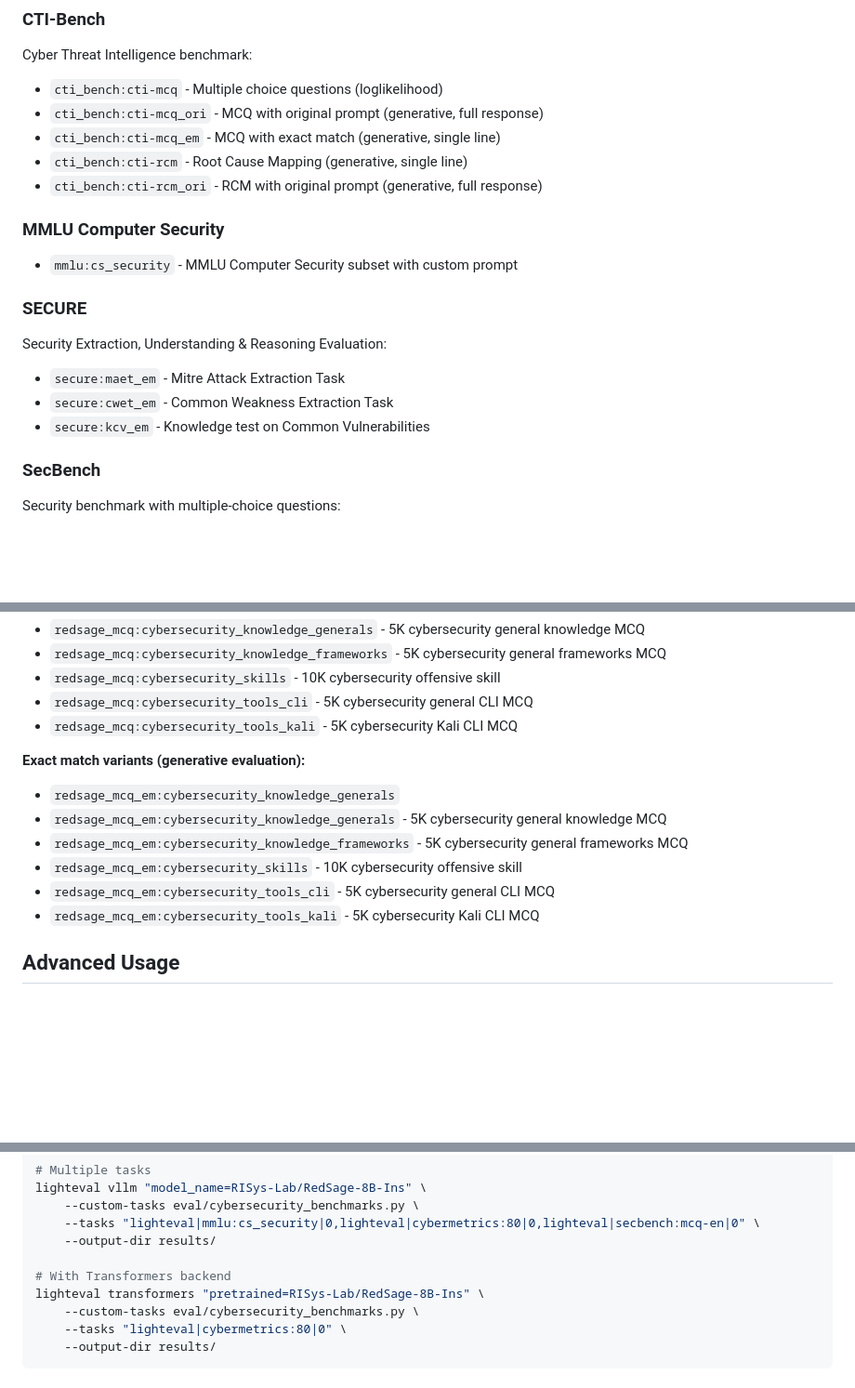
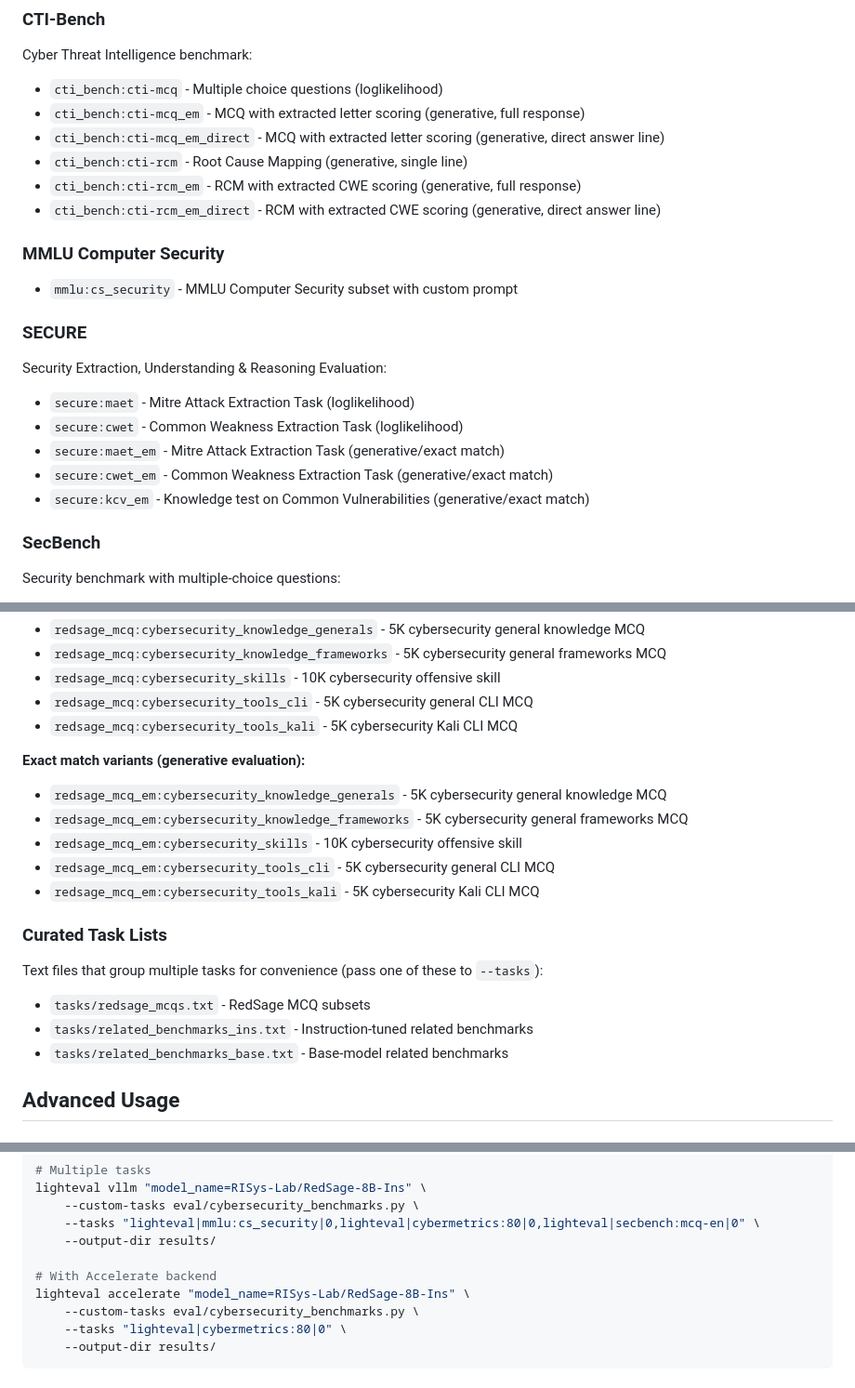
Before and after one commit to RISys-Lab/RedSage, a Markdown page: eval/README.md, 3 parts joined by grey strips. Shown at 93% size. Drawn GitHub-style; blank space fills up the shorter version.

Commit message:
Update eval task documentation

```diff
--- a/eval/README.md
+++ b/eval/README.md
@@ -133,10 +133,11 @@ Cybersecurity knowledge benchmark with different dataset sizes:
 Cyber Threat Intelligence benchmark:
 
 - `cti_bench:cti-mcq` - Multiple choice questions (loglikelihood)
-- `cti_bench:cti-mcq_ori` - MCQ with original prompt (generative, full response)
-- `cti_bench:cti-mcq_em` - MCQ with exact match (generative, single line)
+- `cti_bench:cti-mcq_em` - MCQ with extracted letter scoring (generative, full response)
+- `cti_bench:cti-mcq_em_direct` - MCQ with extracted letter scoring (generative, direct answer line)
 - `cti_bench:cti-rcm` - Root Cause Mapping (generative, single line)
-- `cti_bench:cti-rcm_ori` - RCM with original prompt (generative, full response)
+- `cti_bench:cti-rcm_em` - RCM with extracted CWE scoring (generative, full response)
+- `cti_bench:cti-rcm_em_direct` - RCM with extracted CWE scoring (generative, direct answer line)
 
 ### MMLU Computer Security
 
@@ -146,9 +147,11 @@ Cyber Threat Intelligence benchmark:
 
 Security Extraction, Understanding & Reasoning Evaluation:
 
-- `secure:maet_em` - Mitre Attack Extraction Task
-- `secure:cwet_em` - Common Weakness Extraction Task
-- `secure:kcv_em` - Knowledge test on Common Vulnerabilities
+- `secure:maet` - Mitre Attack Extraction Task (loglikelihood)
+- `secure:cwet` - Common Weakness Extraction Task (loglikelihood)
+- `secure:maet_em` - Mitre Attack Extraction Task (generative/exact match)
+- `secure:cwet_em` - Common Weakness Extraction Task (generative/exact match)
+- `secure:kcv_em` - Knowledge test on Common Vulnerabilities (generative/exact match)
 
 ### SecBench
 
@@ -176,12 +179,19 @@ RedSage's internal cybersecurity benchmark covering multiple domains:
 - `redsage_mcq:cybersecurity_tools_kali`  -  5K cybersecurity Kali CLI MCQ
 
 **Exact match variants (generative evaluation):**
-- `redsage_mcq_em:cybersecurity_knowledge_generals`
 - `redsage_mcq_em:cybersecurity_knowledge_generals` - 5K cybersecurity general knowledge MCQ
 - `redsage_mcq_em:cybersecurity_knowledge_frameworks` - 5K cybersecurity general frameworks MCQ
 - `redsage_mcq_em:cybersecurity_skills` - 10K cybersecurity offensive skill
 - `redsage_mcq_em:cybersecurity_tools_cli` -  5K cybersecurity general CLI MCQ
 - `redsage_mcq_em:cybersecurity_tools_kali`  -  5K cybersecurity Kali CLI MCQ
+
+### Curated Task Lists
+
+Text files that group multiple tasks for convenience (pass one of these to `--tasks`):
+
+- `tasks/redsage_mcqs.txt` - RedSage MCQ subsets
+- `tasks/related_benchmarks_ins.txt` - Instruction-tuned related benchmarks
+- `tasks/related_benchmarks_base.txt` - Base-model related benchmarks
 
 ## Advanced Usage
 
@@ -258,8 +268,8 @@ lighteval vllm "model_name=RISys-Lab/RedSage-8B-Ins" \
     --tasks "lighteval|mmlu:cs_security|0,lighteval|cybermetrics:80|0,lighteval|secbench:mcq-en|0" \
     --output-dir results/
 
-# With Transformers backend
-lighteval transformers "pretrained=RISys-Lab/RedSage-8B-Ins" \
+# With Accelerate backend
+lighteval accelerate "model_name=RISys-Lab/RedSage-8B-Ins" \
     --custom-tasks eval/cybersecurity_benchmarks.py \
     --tasks "lighteval|cybermetrics:80|0" \
     --output-dir results/
```
Also changed, not shown: other parts of eval/README.md (+2 -2 lines).
